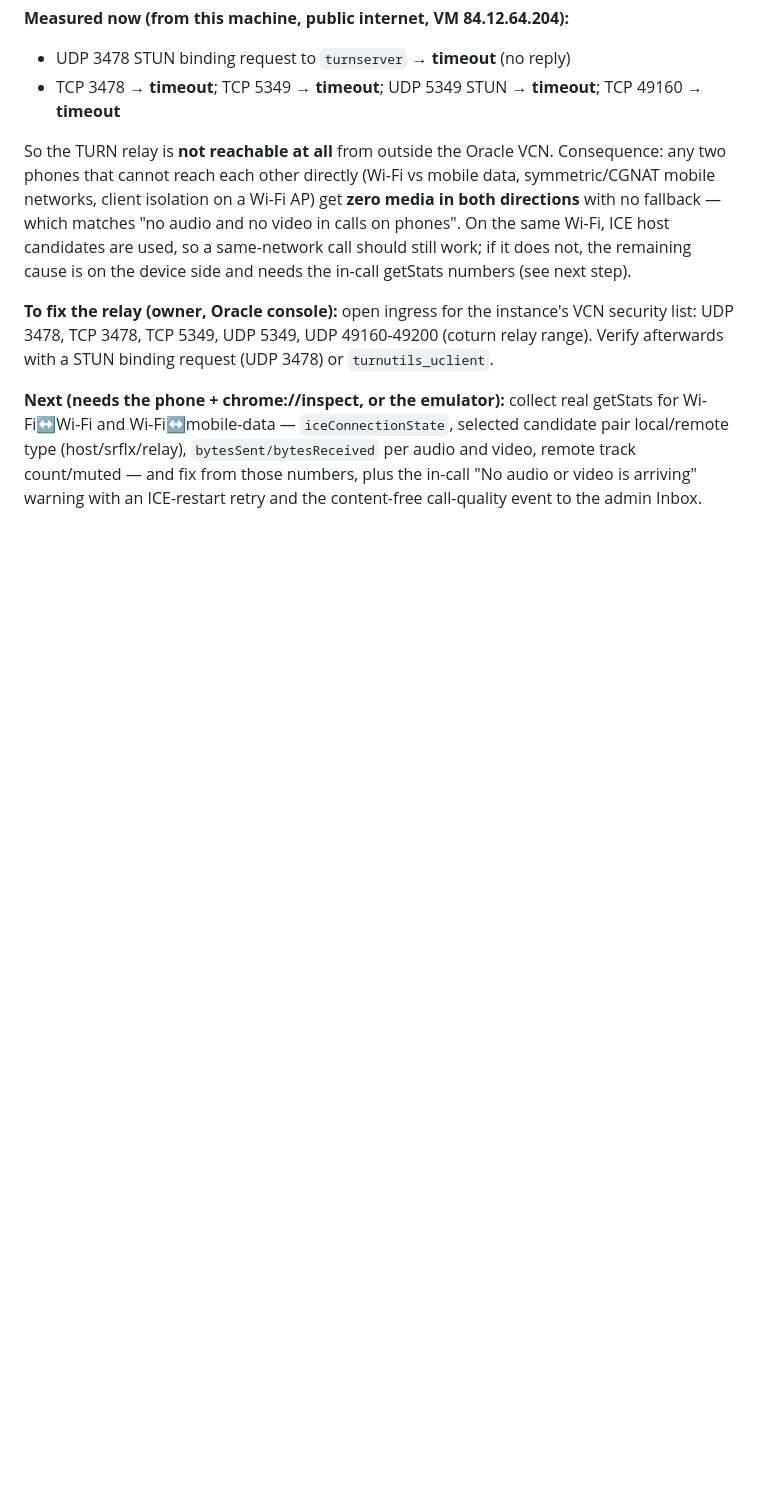
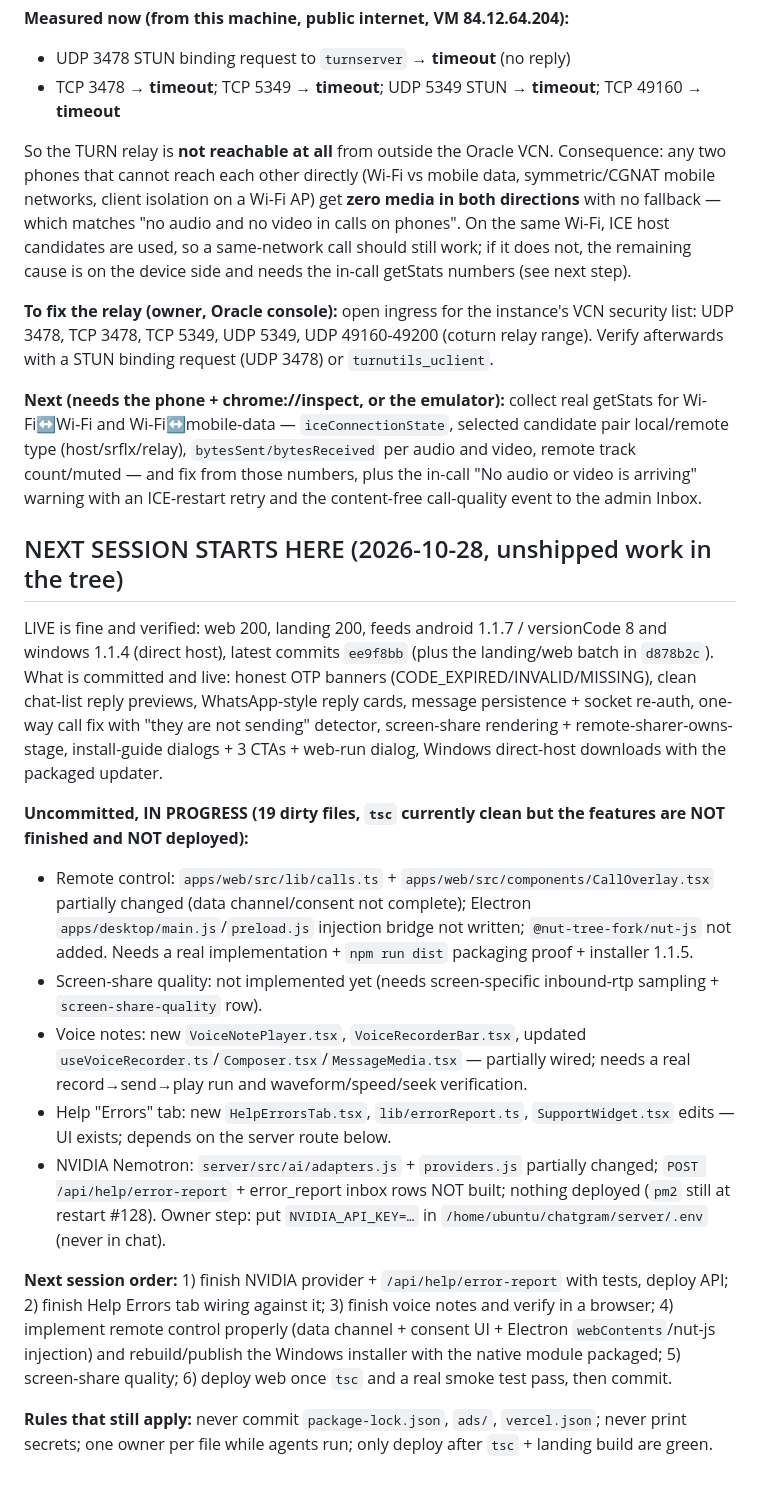
Before and after one commit to wolfrax460/chatgram, a Markdown page: docs/progress.md, the part around the change. GitHub-like rendering; blank space fills up the shorter version.

Commit message:
docs: record the in-flight remote-control, voice-note, help-errors and NVIDIA work for the next session

```diff
--- a/docs/progress.md
+++ b/docs/progress.md
@@ -512,3 +512,20 @@ Wi-Fi↔mobile-data — `iceConnectionState`, selected candidate pair local/remo
 `bytesSent/bytesReceived` per audio and video, remote track count/muted — and fix from those numbers, plus
 the in-call "No audio or video is arriving" warning with an ICE-restart retry and the content-free
 call-quality event to the admin Inbox.
+
+## NEXT SESSION STARTS HERE (2026-10-28, unshipped work in the tree)
+
+LIVE is fine and verified: web 200, landing 200, feeds android 1.1.7 / versionCode 8 and windows 1.1.4 (direct host), latest commits `ee9f8bb` (plus the landing/web batch in `d878b2c`).
+What is committed and live: honest OTP banners (CODE_EXPIRED/INVALID/MISSING), clean chat-list reply previews, WhatsApp-style reply cards, message persistence + socket re-auth, one-way call fix with "they are not sending" detector, screen-share rendering + remote-sharer-owns-stage, install-guide dialogs + 3 CTAs + web-run dialog, Windows direct-host downloads with the packaged updater.
+
+**Uncommitted, IN PROGRESS (19 dirty files, `tsc` currently clean but the features are NOT finished and NOT deployed):**
+- Remote control: `apps/web/src/lib/calls.ts` + `apps/web/src/components/CallOverlay.tsx` partially changed (data channel/consent not complete); Electron `apps/desktop/main.js`/`preload.js` injection bridge not written; `@nut-tree-fork/nut-js` not added. Needs a real implementation + `npm run dist` packaging proof + installer 1.1.5.
+- Screen-share quality: not implemented yet (needs screen-specific inbound-rtp sampling + `screen-share-quality` row).
+- Voice notes: new `VoiceNotePlayer.tsx`, `VoiceRecorderBar.tsx`, updated `useVoiceRecorder.ts`/`Composer.tsx`/`MessageMedia.tsx` — partially wired; needs a real record→send→play run and waveform/speed/seek verification.
+- Help "Errors" tab: new `HelpErrorsTab.tsx`, `lib/errorReport.ts`, `SupportWidget.tsx` edits — UI exists; depends on the server route below.
+- NVIDIA Nemotron: `server/src/ai/adapters.js` + `providers.js` partially changed; `POST /api/help/error-report` + error_report inbox rows NOT built; nothing deployed (`pm2` still at restart #128).
+Owner step: put `NVIDIA_API_KEY=…` in `/home/ubuntu/chatgram/server/.env` (never in chat).
+
+**Next session order:** 1) finish NVIDIA provider + `/api/help/error-report` with tests, deploy API; 2) finish Help Errors tab wiring against it; 3) finish voice notes and verify in a browser; 4) implement remote control properly (data channel + consent UI + Electron `webContents`/nut-js injection) and rebuild/publish the Windows installer with the native module packaged; 5) screen-share quality; 6) deploy web once `tsc` and a real smoke test pass, then commit.
+
+**Rules that still apply:** never commit `package-lock.json`, `ads/`, `vercel.json`; never print secrets; one owner per file while agents run; only deploy after `tsc` + landing build are green.
```
